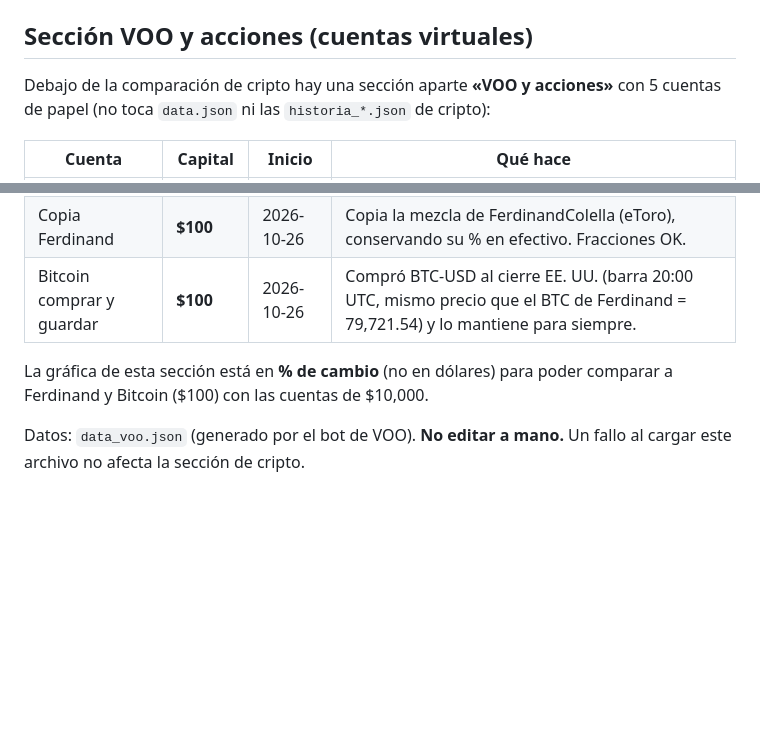
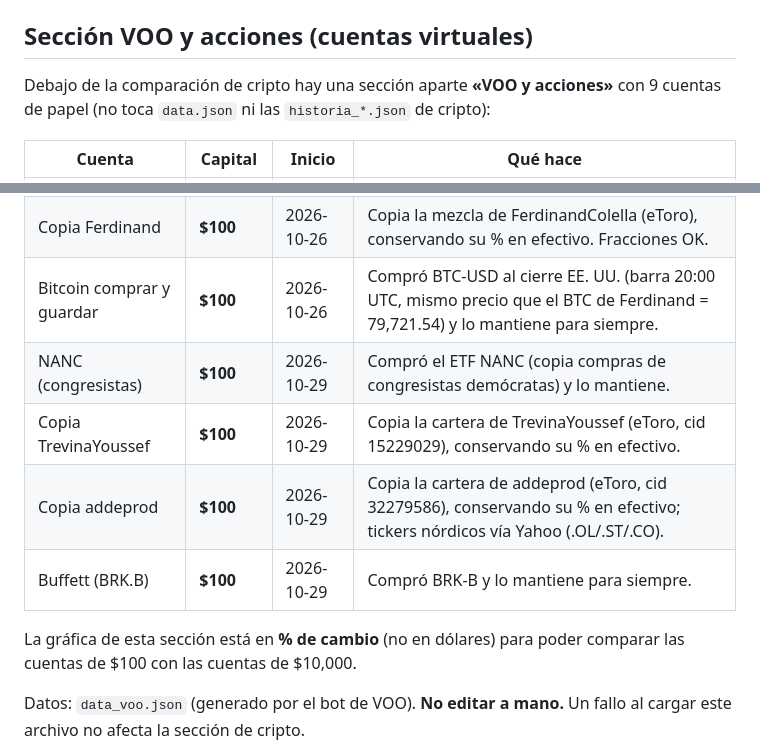
Before and after one commit to marcos161994-a11y/trading-cripto-dashboard, a Markdown page: README.md, 2 parts joined by grey strips. Rendered like a GitHub page; blank space fills up the shorter version.

Commit message:
README: 4 cuentas nuevas de $100 (NANC, TrevinaYoussef, addeprod, BRK.B)

```diff
--- a/README.md
+++ b/README.md
@@ -94,7 +94,7 @@ Cuenta de papel Kraken `btc_hold` ($1,000, comisión 0.26 %): compró BTC una so
 
 ## Sección VOO y acciones (cuentas virtuales)
 
-Debajo de la comparación de cripto hay una sección aparte **«VOO y acciones»** con 5 cuentas de papel (no toca `data.json` ni las `historia_*.json` de cripto):
+Debajo de la comparación de cripto hay una sección aparte **«VOO y acciones»** con 9 cuentas de papel (no toca `data.json` ni las `historia_*.json` de cripto):
 
 | Cuenta | Capital | Inicio | Qué hace |
 |---|---|---|---|
@@ -103,8 +103,12 @@ Debajo de la comparación de cripto hay una sección aparte **«VOO y acciones»
 | VOO comprar y aguantar | $10,000 | 2026-10-23 | Comprar VOO y no vender |
 | Copia Ferdinand | **$100** | 2026-10-26 | Copia la mezcla de FerdinandColella (eToro), conservando su % en efectivo. Fracciones OK. |
 | Bitcoin comprar y guardar | **$100** | 2026-10-26 | Compró BTC-USD al cierre EE. UU. (barra 20:00 UTC, mismo precio que el BTC de Ferdinand = 79,721.54) y lo mantiene para siempre. |
+| NANC (congresistas) | **$100** | 2026-10-29 | Compró el ETF NANC (copia compras de congresistas demócratas) y lo mantiene. |
+| Copia TrevinaYoussef | **$100** | 2026-10-29 | Copia la cartera de TrevinaYoussef (eToro, cid 15229029), conservando su % en efectivo. |
+| Copia addeprod | **$100** | 2026-10-29 | Copia la cartera de addeprod (eToro, cid 32279586), conservando su % en efectivo; tickers nórdicos vía Yahoo (.OL/.ST/.CO). |
+| Buffett (BRK.B) | **$100** | 2026-10-29 | Compró BRK-B y lo mantiene para siempre. |
 
-La gráfica de esta sección está en **% de cambio** (no en dólares) para poder comparar a Ferdinand y Bitcoin ($100) con las cuentas de $10,000.
+La gráfica de esta sección está en **% de cambio** (no en dólares) para poder comparar las cuentas de $100 con las cuentas de $10,000.
 
 Datos: `data_voo.json` (generado por el bot de VOO). **No editar a mano.** Un fallo al cargar este archivo no afecta la sección de cripto.
 
```
